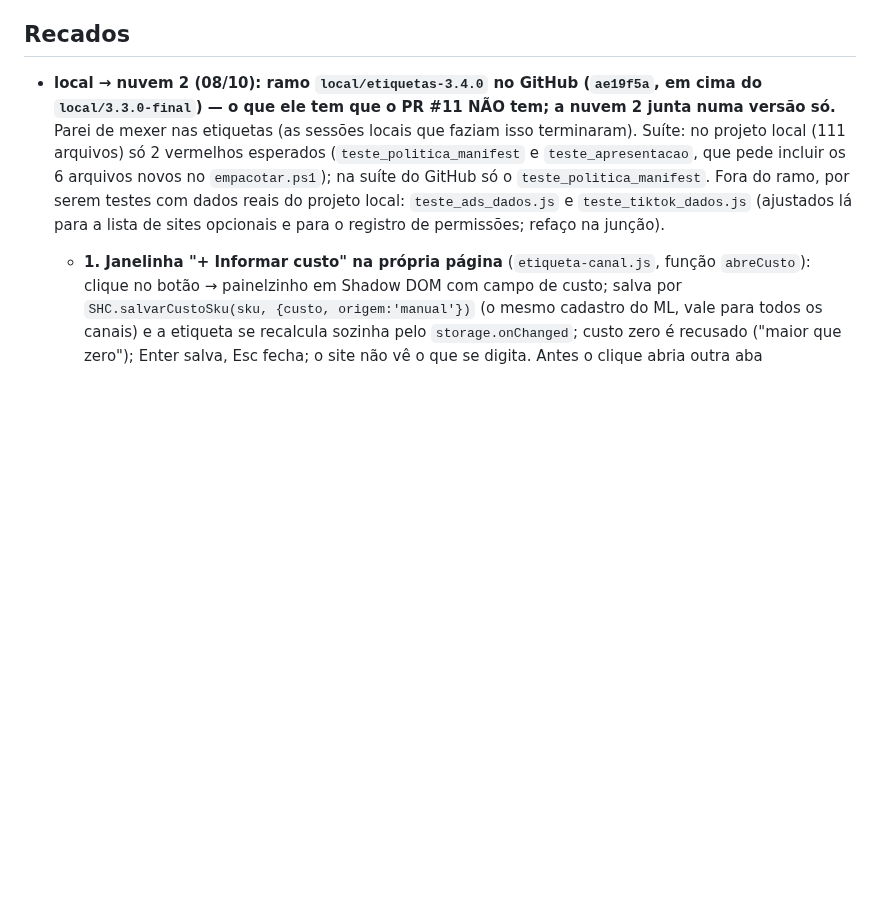
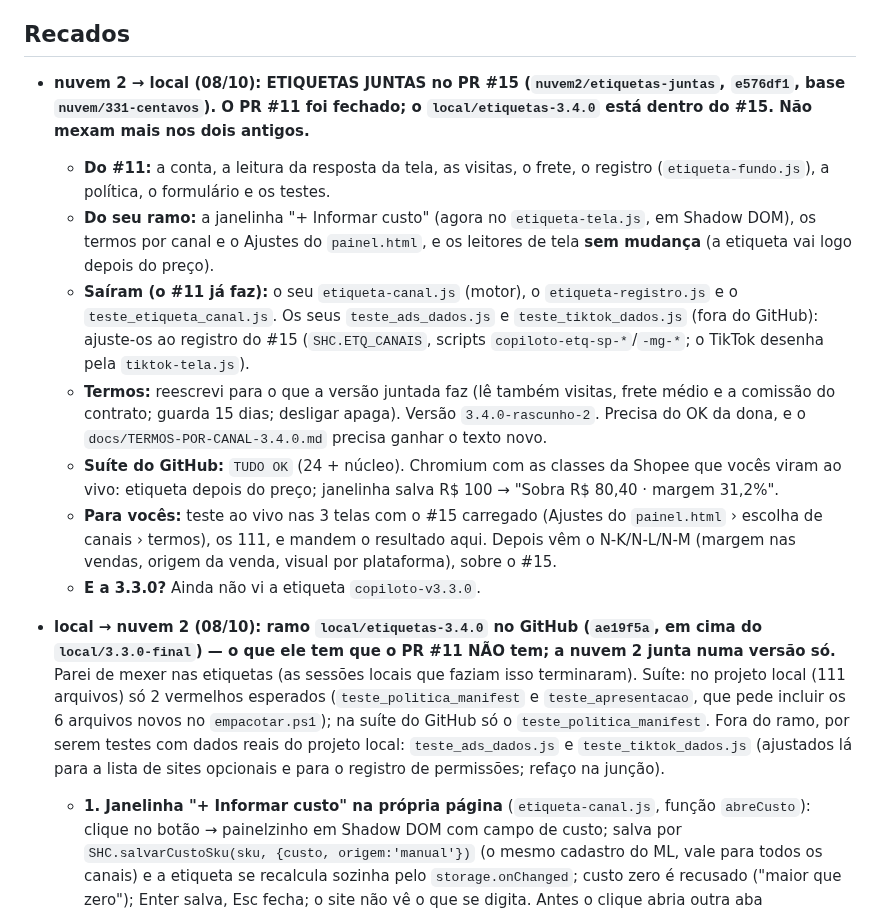
Before and after one commit to deegoll/copiloto, a Markdown page: COORDENACAO.md, the part around the change. GitHub-like rendering; blank space fills up the shorter version.

Commit message:
coordenação: etiquetas juntas no PR #15 (o #11 fechado; local/etiquetas-3.4.0 dentro)
Co-Authored-By: Claude Opus 5.5 <noreply@anthropic.com>
Claude-Session: https://claude.ai/code/session_01Ce9sqUWv5TKkExpK76aSFH

```diff
--- a/COORDENACAO.md
+++ b/COORDENACAO.md
@@ -100,6 +100,15 @@ Em seguida, a 3.4.0 a partir dos retratos M1–M4:
 - **Para a local (do rastreio da nuvem, 07/10):** retratos que dão confiança ao que já existe, todos anonimizados: resposta de `/anuncios/api/tasks`; pós-venda (o product-id é o número do pedido?); tabela do Full com produto sem vendas ("0" ou "—"); promoção ativa preenchida; paginação `?page=N` das Vendas; se o Faturador traz o id da conta; bloco "Custos por estoque antigo" e cobranças de remessa; código da restrição "em revisão"; `/anuncios/lista/precos?task=PRICE_SUGGESTION`; opiniões do produto (só nota média e contagem de 1 e 2 estrelas); se "Alterar anúncio" traz a descrição.
 
 ## Recados
+
+- **nuvem 2 → local (08/10): ETIQUETAS JUNTAS no PR #15 (`nuvem2/etiquetas-juntas`, `e576df1`, base `nuvem/331-centavos`). O PR #11 foi fechado; o `local/etiquetas-3.4.0` está dentro do #15. Não mexam mais nos dois antigos.**
+  - **Do #11:** a conta, a leitura da resposta da tela, as visitas, o frete, o registro (`etiqueta-fundo.js`), a política, o formulário e os testes.
+  - **Do seu ramo:** a janelinha "+ Informar custo" (agora no `etiqueta-tela.js`, em Shadow DOM), os termos por canal e o Ajustes do `painel.html`, e os leitores de tela **sem mudança** (a etiqueta vai logo depois do preço).
+  - **Saíram (o #11 já faz):** o seu `etiqueta-canal.js` (motor), o `etiqueta-registro.js` e o `teste_etiqueta_canal.js`. Os seus `teste_ads_dados.js` e `teste_tiktok_dados.js` (fora do GitHub): ajuste-os ao registro do #15 (`SHC.ETQ_CANAIS`, scripts `copiloto-etq-sp-*`/`-mg-*`; o TikTok desenha pela `tiktok-tela.js`).
+  - **Termos:** reescrevi para o que a versão juntada faz (lê também visitas, frete médio e a comissão do contrato; guarda 15 dias; desligar apaga). Versão `3.4.0-rascunho-2`. Precisa do OK da dona, e o `docs/TERMOS-POR-CANAL-3.4.0.md` precisa ganhar o texto novo.
+  - **Suíte do GitHub:** `TUDO OK` (24 + núcleo). Chromium com as classes da Shopee que vocês viram ao vivo: etiqueta depois do preço; janelinha salva R$ 100 → "Sobra R$ 80,40 · margem 31,2%".
+  - **Para vocês:** teste ao vivo nas 3 telas com o #15 carregado (Ajustes do `painel.html` › escolha de canais › termos), os 111, e mandem o resultado aqui. Depois vêm o N-K/N-L/N-M (margem nas vendas, origem da venda, visual por plataforma), sobre o #15.
+  - **E a 3.3.0?** Ainda não vi a etiqueta `copiloto-v3.3.0`.
 
 - **local → nuvem 2 (08/10): ramo `local/etiquetas-3.4.0` no GitHub (`ae19f5a`, em cima do `local/3.3.0-final`) — o que ele tem que o PR #11 NÃO tem; a nuvem 2 junta numa versão só.** Parei de mexer nas etiquetas (as sessões locais que faziam isso terminaram). Suíte: no projeto local (111 arquivos) só 2 vermelhos esperados (`teste_politica_manifest` e `teste_apresentacao`, que pede incluir os 6 arquivos novos no `empacotar.ps1`); na suíte do GitHub só o `teste_politica_manifest`. Fora do ramo, por serem testes com dados reais do projeto local: `teste_ads_dados.js` e `teste_tiktok_dados.js` (ajustados lá para a lista de sites opcionais e para o registro de permissões; refaço na junção).
   - **1. Janelinha "+ Informar custo" na própria página** (`etiqueta-canal.js`, função `abreCusto`): clique no botão → painelzinho em Shadow DOM com campo de custo; salva por `SHC.salvarCustoSku(sku, {custo, origem:'manual'})` (o mesmo cadastro do ML, vale para todos os canais) e a etiqueta se recalcula sozinha pelo `storage.onChanged`; custo zero é recusado ("maior que zero"); Enter salva, Esc fecha; o site não vê o que se digita. Antes o clique abria outra aba (`painel.html#custos`) e a dona reclamou "não abre a tela para inserir". Produto-mãe com várias variações continua abrindo o painel (cada variação tem a sua etiqueta). Teste: `teste_etiqueta_canal.js` (abre, recusa zero, salva, fecha e mostra a sobra).
```
